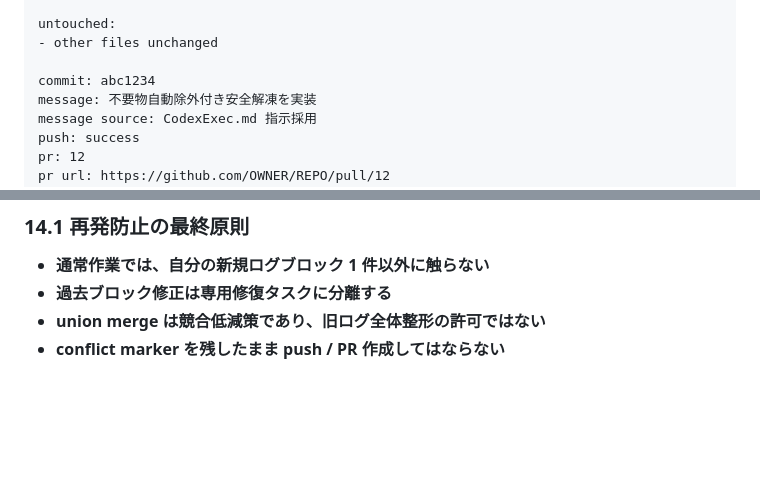
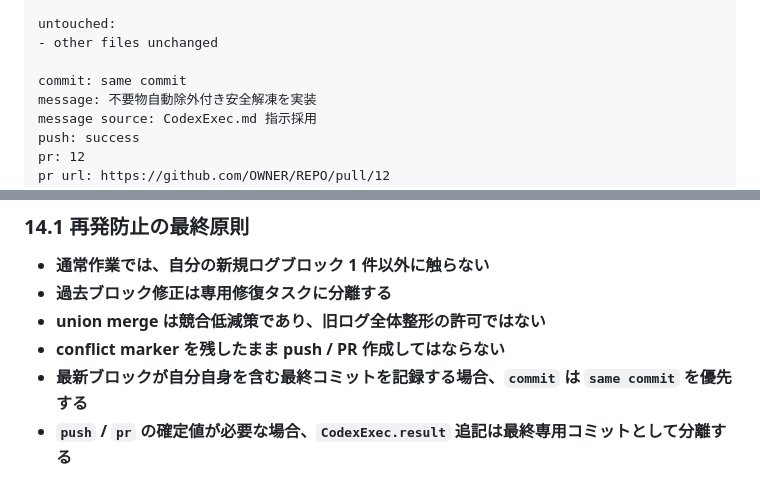
Before and after one commit to yamaguchiyoshishigeai-create/Q-Scout-for-Spring, a Markdown page: docs/CodexExec.result運用ルール.md, 2 parts joined by grey strips. Drawn GitHub-style; blank space fills up the shorter version.

Commit message:
docs: CodexExec.result最終記録ルールを補強

```diff
--- a/docs/CodexExec.result運用ルール.md
+++ b/docs/CodexExec.result運用ルール.md
@@ -211,7 +211,7 @@ summary:
 untouched:
 - other files unchanged
 
-commit: abc1234
+commit: same commit
 message: 不要物自動除外付き安全解凍を実装
 message source: CodexExec.md 指示採用
 push: success
@@ -336,3 +336,5 @@ pr status: failed
 - **過去ブロック修正は専用修復タスクに分離する**
 - **union merge は競合低減策であり、旧ログ全体整形の許可ではない**
 - **conflict marker を残したまま push / PR 作成してはならない**
+- **最新ブロックが自分自身を含む最終コミットを記録する場合、`commit` は `same commit` を優先する**
+- **`push` / `pr` の確定値が必要な場合、`CodexExec.result` 追記は最終専用コミットとして分離する**
```
